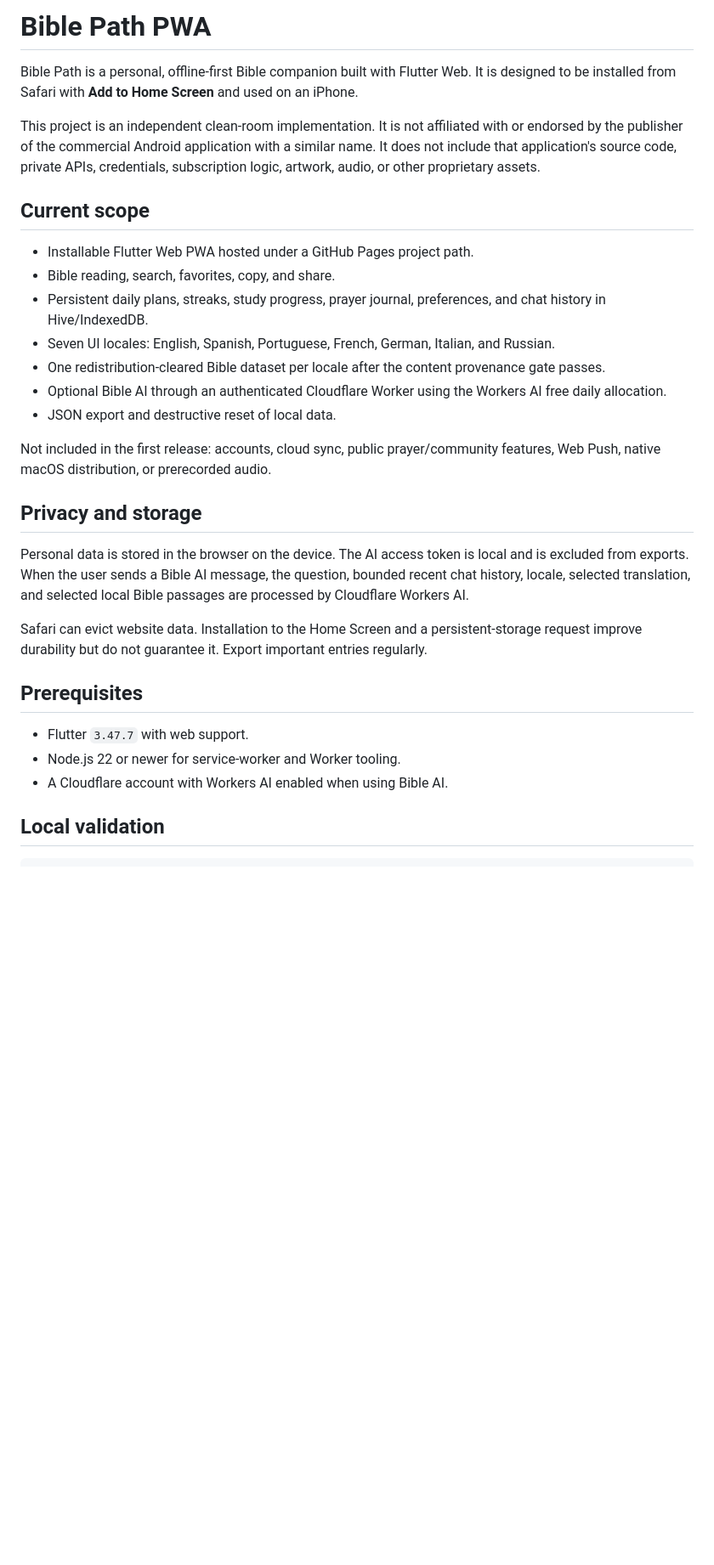
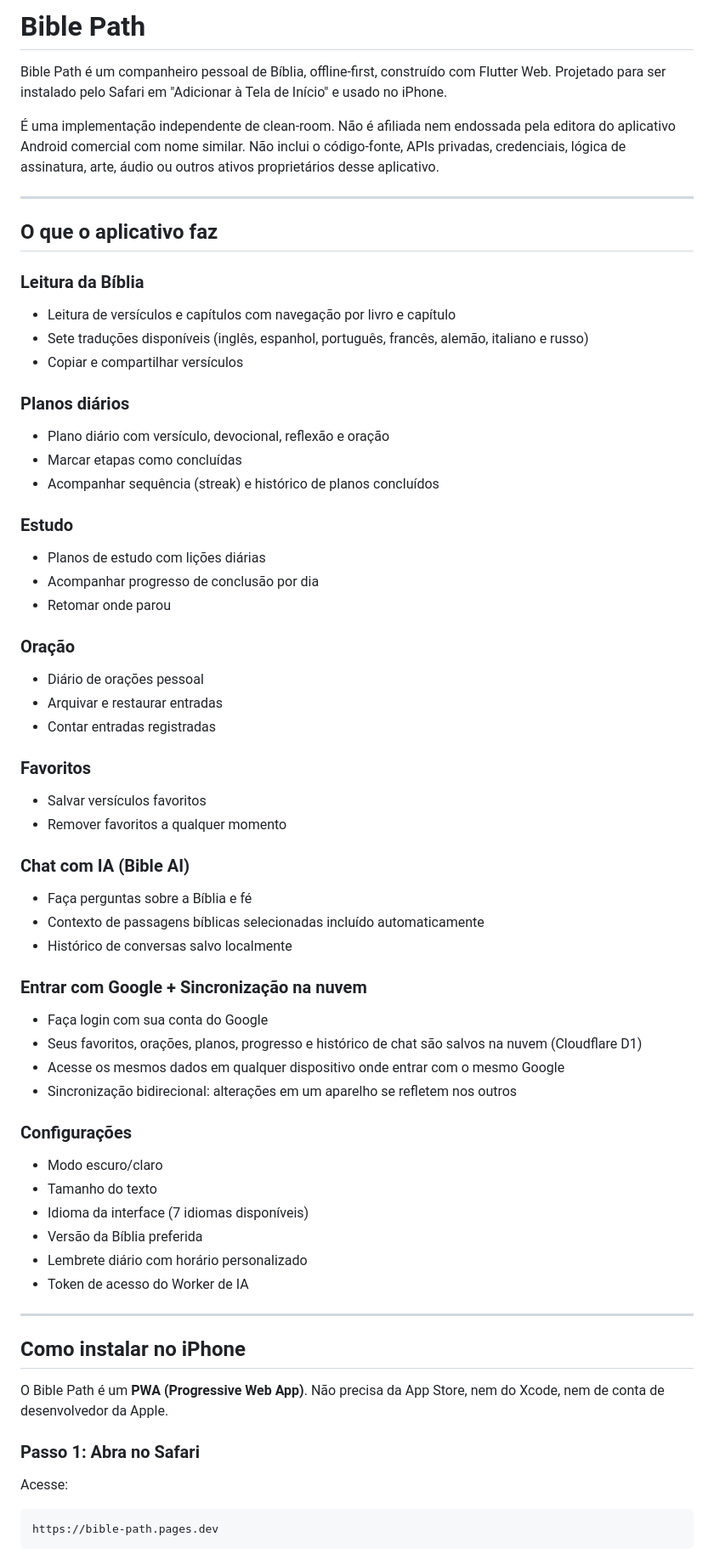
Before and after one commit to alexandrediamante/bible-path, a Markdown page: README.md, the part around one of its changes. Shown at 85% size. GitHub-like rendering; blank space fills up the shorter version.

Commit message:
Add Portuguese README with installation and usage guide

````diff
--- a/README.md
+++ b/README.md
@@ -1,31 +1,67 @@
-# Bible Path PWA
+# Bible Path
 
-Bible Path is a personal, offline-first Bible companion built with Flutter Web. It is designed to be installed from Safari with **Add to Home Screen** and used on an iPhone.
+Bible Path é um companheiro pessoal de Bíblia, offline-first, construído com Flutter Web. Projetado para ser instalado pelo Safari em "Adicionar à Tela de Início" e usado no iPhone.
 
-This project is an independent clean-room implementation. It is not affiliated with or endorsed by the publisher of the commercial Android application with a similar name. It does not include that application's source code, private APIs, credentials, subscription logic, artwork, audio, or other proprietary assets.
+É uma implementação independente de clean-room. Não é afiliada nem endossada pela editora do aplicativo Android comercial com nome similar. Não inclui o código-fonte, APIs privadas, credenciais, lógica de assinatura, arte, áudio ou outros ativos proprietários desse aplicativo.
 
-## Current scope
+---
 
-- Installable Flutter Web PWA hosted under a GitHub Pages project path.
-- Bible reading, search, favorites, copy, and share.
-- Persistent daily plans, streaks, study progress, prayer journal, preferences, and chat history in Hive/IndexedDB.
-- Seven UI locales: English, Spanish, Portuguese, French, German, Italian, and Russian.
-- One redistribution-cleared Bible dataset per locale after the content provenance gate passes.
-- Optional Bible AI through an authenticated Cloudflare Worker using the Workers AI free daily allocation.
-- JSON export and destructive reset of local data.
+## O que o aplicativo faz
 
-Not included in the first release: accounts, cloud sync, public prayer/community features, Web Push, native macOS distribution, or prerecorded audio.
+### Leitura da Bíblia
+- Leitura de versículos e capítulos com navegação por livro e capítulo
+- Sete traduções disponíveis (inglês, espanhol, português, francês, alemão, italiano e russo)
+- Copiar e compartilhar versículos
 
-## Privacy and storage
+### Planos diários
+- Plano diário com versículo, devocional, reflexão e oração
+- Marcar etapas como concluídas
+- Acompanhar sequência (streak) e histórico de planos concluídos
 
-Personal data is stored in the browser on the device. The AI access token is local and is excluded from exports. When the user sends a Bible AI message, the question, bounded recent chat history, locale, selected translation, and selected local Bible passages are processed by Cloudflare Workers AI.
+### Estudo
+- Planos de estudo com lições diárias
+- Acompanhar progresso de conclusão por dia
+- Retomar onde parou
 
-Safari can evict website data. Installation to the Home Screen and a persistent-storage request improve durability but do not guarantee it. Export important entries regularly.
+### Oração
+- Diário de orações pessoal
+- Arquivar e restaurar entradas
+- Contar entradas registradas
 
-## Prerequisites
+### Favoritos
+- Salvar versículos favoritos
+- Remover favoritos a qualquer momento
 
-- Flutter `3.47.7` with web support.
-- Node.js 22 or newer for service-worker and Worker tooling.
-- A Cloudflare account with Workers AI enabled when using Bible AI.
+### Chat com IA (Bible AI)
+- Faça perguntas sobre a Bíblia e fé
+- Contexto de passagens bíblicas selecionadas incluído automaticamente
+- Histórico de conversas salvo localmente
 
-## Local validation
+### Entrar com Google + Sincronização na nuvem
+- Faça login com sua conta do Google
+- Seus favoritos, orações, planos, progresso e histórico de chat são salvos na nuvem (Cloudflare D1)
+- Acesse os mesmos dados em qualquer dispositivo onde entrar com o mesmo Google
+- Sincronização bidirecional: alterações em um aparelho se refletem nos outros
+
+### Configurações
+- Modo escuro/claro
+- Tamanho do texto
+- Idioma da interface (7 idiomas disponíveis)
+- Versão da Bíblia preferida
+- Lembrete diário com horário personalizado
+- Token de acesso do Worker de IA
+
+---
+
+## Como instalar no iPhone
+
+O Bible Path é um **PWA (Progressive Web App)**. Não precisa da App Store, nem do Xcode, nem de conta de desenvolvedor da Apple.
+
+### Passo 1: Abra no Safari
+
+Acesse:
+
+```
+https://bible-path.pages.dev
+```
+
````
Also changed, not shown: other parts of README.md (+93 -36 lines).
